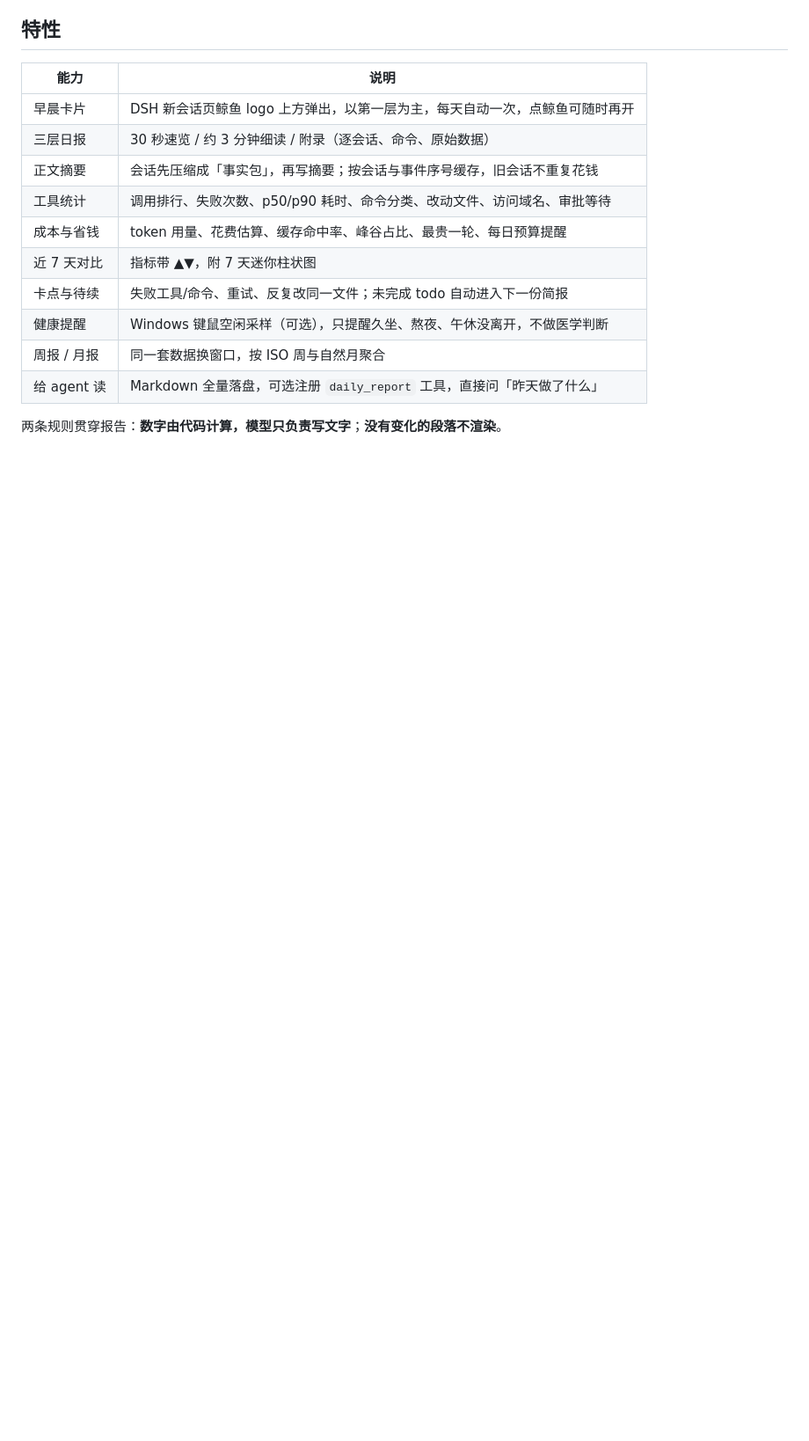
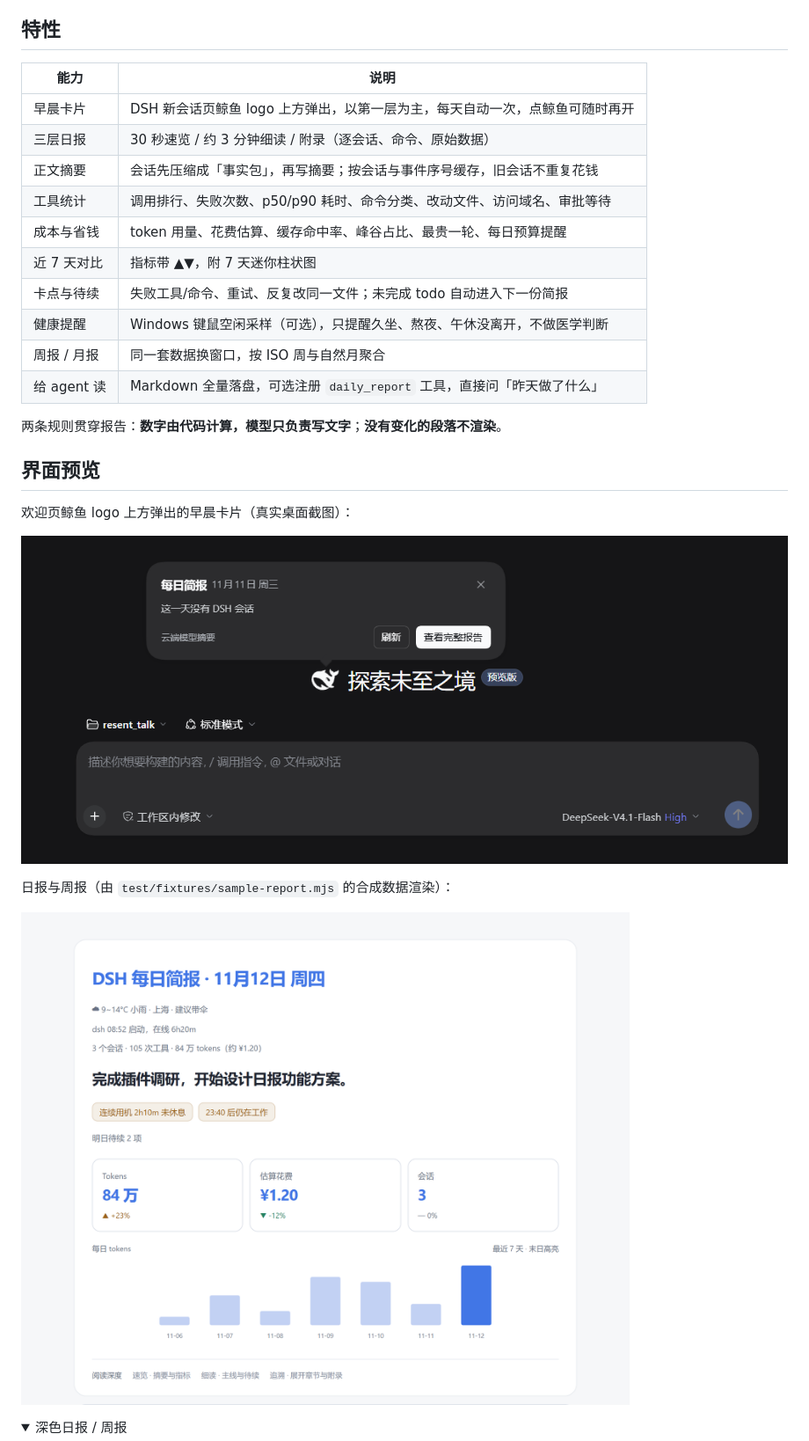
Before and after one commit to Yutai233/dsh-daily-report, a Markdown page: README.md, the part around one of its changes. Shown at 88% size. Drawn GitHub-style; pictures changed too: docs/images/card-welcome.png (added); folded sections open; blank space fills up the shorter version.

```diff
--- a/README.md
+++ b/README.md
@@ -39,3 +26,17 @@
 | 给 agent 读 | Markdown 全量落盘，可选注册 `daily_report` 工具，直接问「昨天做了什么」 |
 
 两条规则贯穿报告：**数字由代码计算，模型只负责写文字**；**没有变化的段落不渲染**。
+
+## 界面预览
+
+欢迎页鲸鱼 logo 上方弹出的早晨卡片（真实桌面截图）：
+
+![早晨卡片](./docs/images/card-welcome.png)
+
+日报与周报（由 `test/fixtures/sample-report.mjs` 的合成数据渲染）：
+
+![日报（浅色）](./docs/images/demo-daily-light.png)
+
+<details>
+<summary>深色日报 / 周报</summary>
+
```
Also changed, not shown: other parts of README.md (+7 -13 lines), docs/GUIDE.md (+1 -1 lines), 1 other file.
